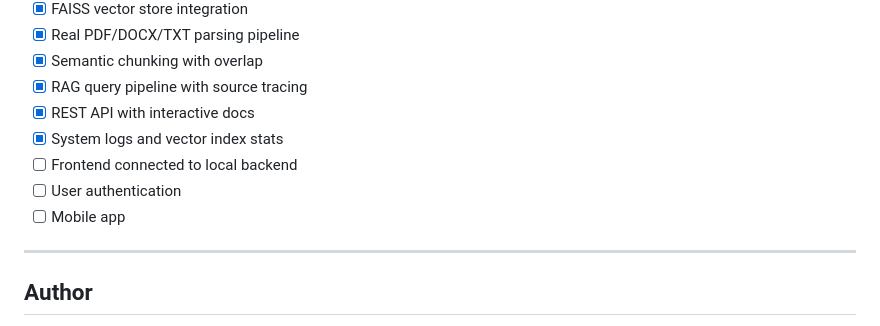
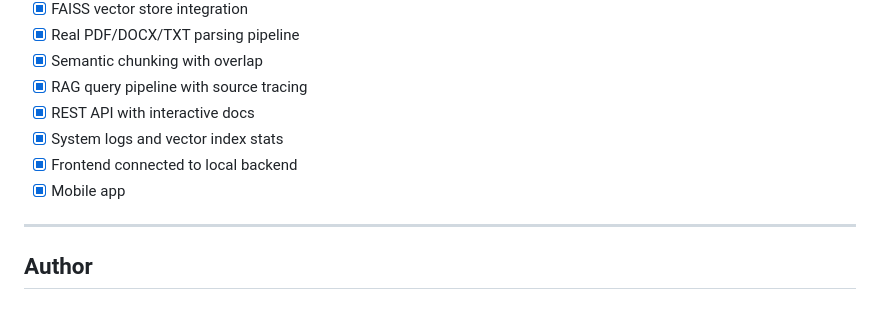
Before and after one commit to udishgt/Operating-System-Brain, a Markdown page: README.md, the part around the change. Drawn GitHub-style.

Commit message:
Mark frontend and mobile app as completed
Updated project status for frontend and mobile app.

```diff
--- a/README.md
+++ b/README.md
@@ -143,9 +143,8 @@ Operating-System-Brain/
 - [x] RAG query pipeline with source tracing
 - [x] REST API with interactive docs
 - [x] System logs and vector index stats
-- [ ] Frontend connected to local backend
-- [ ] User authentication
-- [ ] Mobile app
+- [X] Frontend connected to local backend
+- [X] Mobile app
 
 ---
 
```
